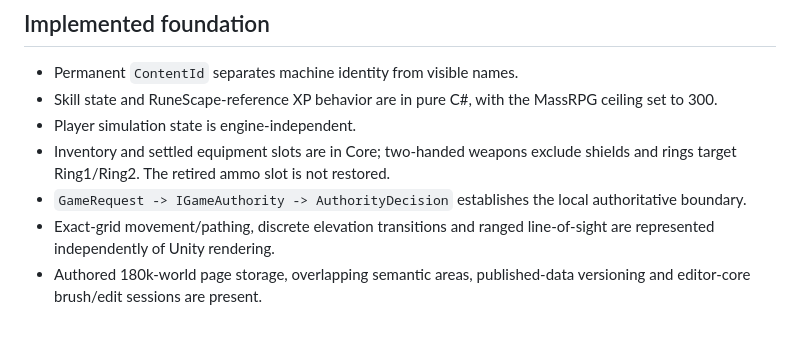
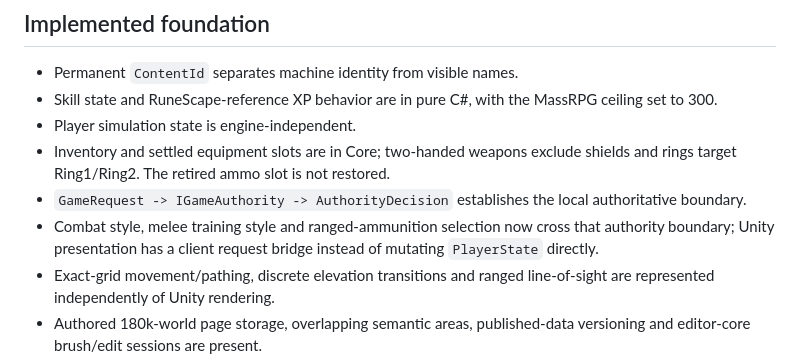
Before and after one commit to TheMasterStick/MassRPG, a Markdown page: UNITY_MIGRATION.md, the part around the change. GitHub-like rendering; blank space fills up the shorter version.

Commit message:
Document combat loadout migration progress

```diff
--- a/UNITY_MIGRATION.md
+++ b/UNITY_MIGRATION.md
@@ -51,6 +51,7 @@ The migration must not blindly reproduce retired browser geography assumptions.
 - Player simulation state is engine-independent.
 - Inventory and settled equipment slots are in Core; two-handed weapons exclude shields and rings target Ring1/Ring2. The retired ammo slot is not restored.
 - `GameRequest -> IGameAuthority -> AuthorityDecision` establishes the local authoritative boundary.
+- Combat style, melee training style and ranged-ammunition selection now cross that authority boundary; Unity presentation has a client request bridge instead of mutating `PlayerState` directly.
 - Exact-grid movement/pathing, discrete elevation transitions and ranged line-of-sight are represented independently of Unity rendering.
 - Authored 180k-world page storage, overlapping semantic areas, published-data versioning and editor-core brush/edit sessions are present.
 - Personal/shared gathering depletion and sleeping creature-population timestamps are server-owned.
```
